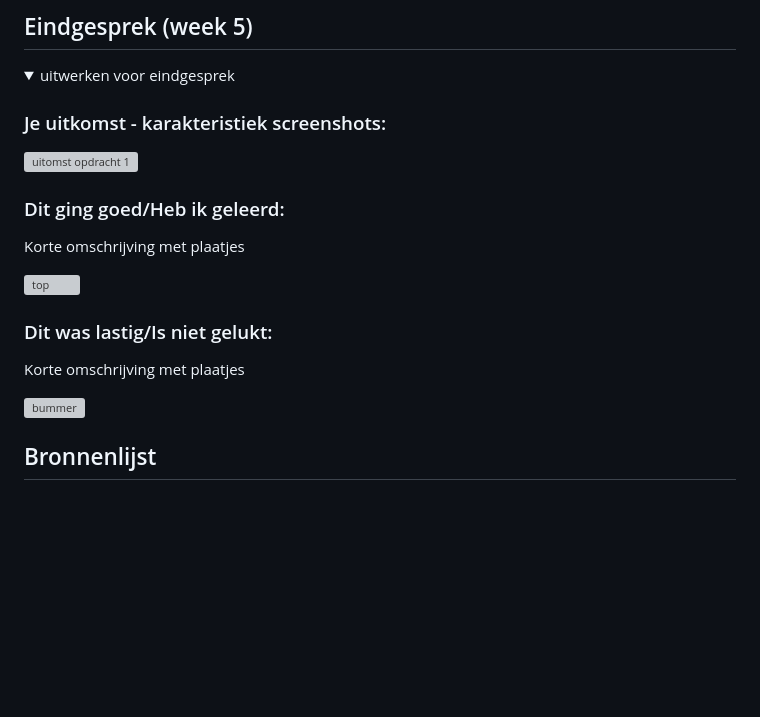
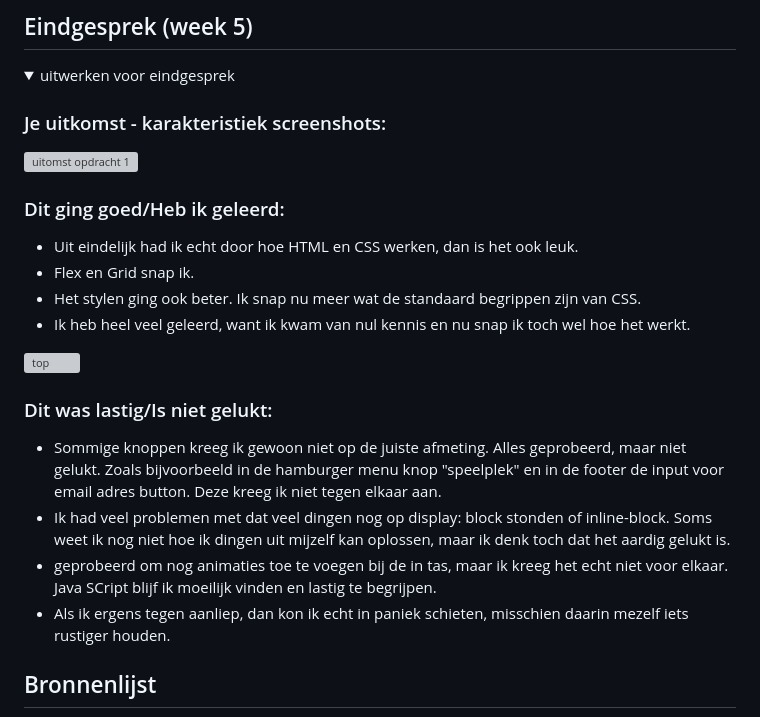
Before and after one commit to Chimenevlan/FED-inh, a Markdown page: README.md, the part around the change. Rendered like a GitHub page; folded sections open; blank space fills up the shorter version; grey boxes are pictures that could not be loaded.

```diff
--- a/README.md
+++ b/README.md
@@ -259,15 +259,19 @@ Student 4 Kim
 
 
   ### Dit ging goed/Heb ik geleerd:
-  Korte omschrijving met plaatjes
+  - Uit eindelijk had ik echt door hoe HTML en CSS werken, dan is het ook leuk.
+  - Flex en Grid snap ik.
+  - Het stylen ging ook beter. Ik snap nu meer wat de standaard begrippen zijn van CSS.
+  - Ik heb heel veel geleerd, want ik kwam van nul kennis en nu snap ik toch wel hoe het werkt.
 
   <img src="readme-images/dummy-plaatje.jpg" width="375px" alt="top">
 
 
   ### Dit was lastig/Is niet gelukt:
-  Korte omschrijving met plaatjes
-
-  <img src="readme-images/dummy-plaatje.jpg" width="375px" alt="bummer">
+  - Sommige knoppen kreeg ik gewoon niet op de juiste afmeting. Alles geprobeerd, maar niet gelukt. Zoals bijvoorbeeld in de hamburger menu knop "speelplek" en in de footer de input voor email adres button. Deze kreeg ik niet tegen elkaar aan.
+  - Ik had veel problemen met dat veel dingen nog op display: block stonden of inline-block. Soms weet ik nog niet hoe ik dingen uit mijzelf kan oplossen, maar ik denk toch dat het aardig gelukt is.
+  - geprobeerd om nog animaties toe te voegen bij de in tas, maar ik kreeg het echt niet voor elkaar. Java SCript blijf ik moeilijk vinden en lastig te begrijpen.
+  - Als ik ergens tegen aanliep, dan kon ik echt in paniek schieten, misschien daarin mezelf iets rustiger houden.
 </details>
 
 
```
